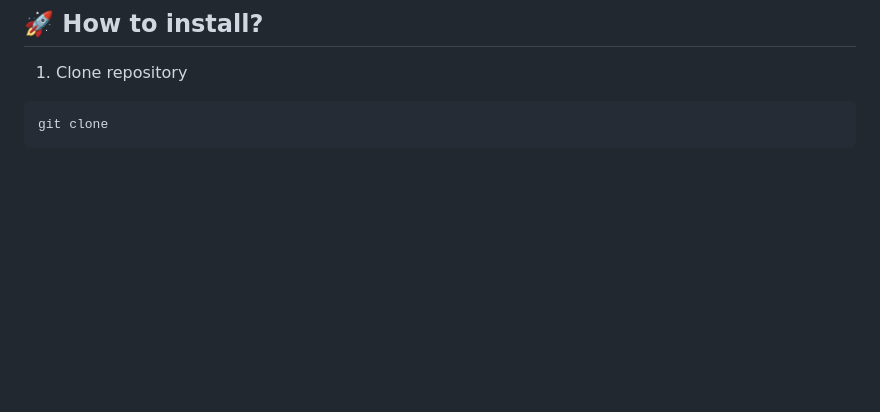
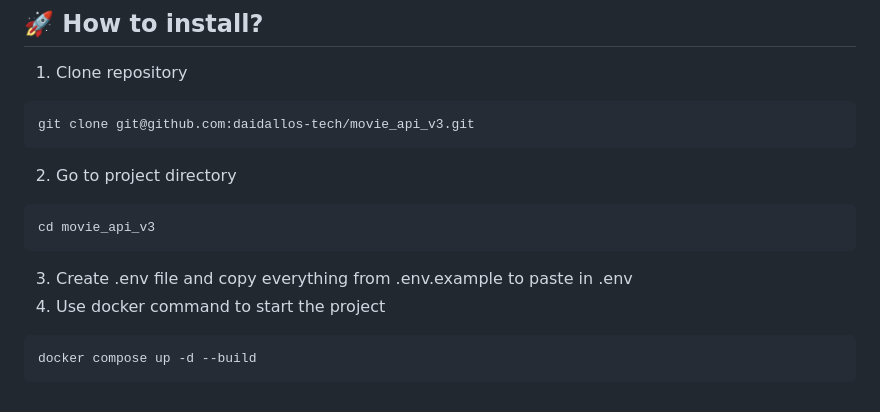
Before and after one commit to daidallos-tech/movie_api_v3, a Markdown page: README.md, the part around the change. GitHub-like rendering; blank space fills up the shorter version.

````diff
--- a/README.md
+++ b/README.md
@@ -150,5 +150,14 @@ Director Endpoints ->
 
 1. Clone repository
 ```bash
-git clone
+git clone git@github.com:daidallos-tech/movie_api_v3.git
 ```
+2. Go to project directory
+```bash
+cd movie_api_v3
+```
+3. Create .env file and copy everything from .env.example to paste in .env
+4. Use docker command to start the project
+```bash
+docker compose up -d --build
+```
````
